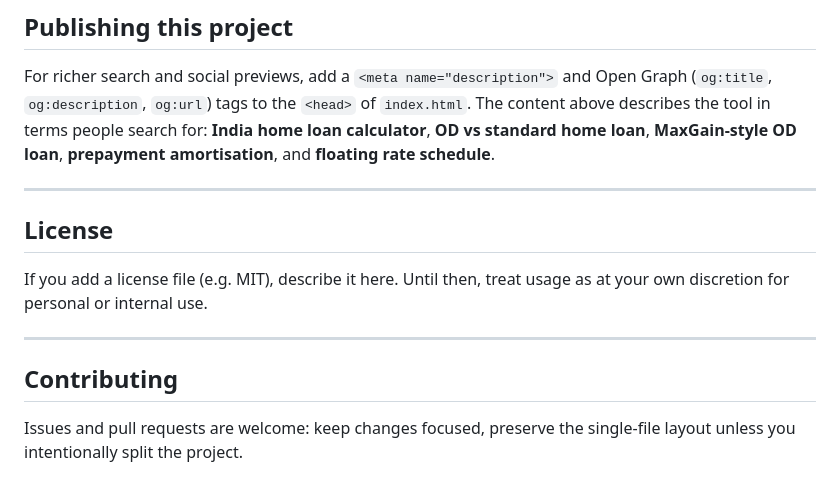
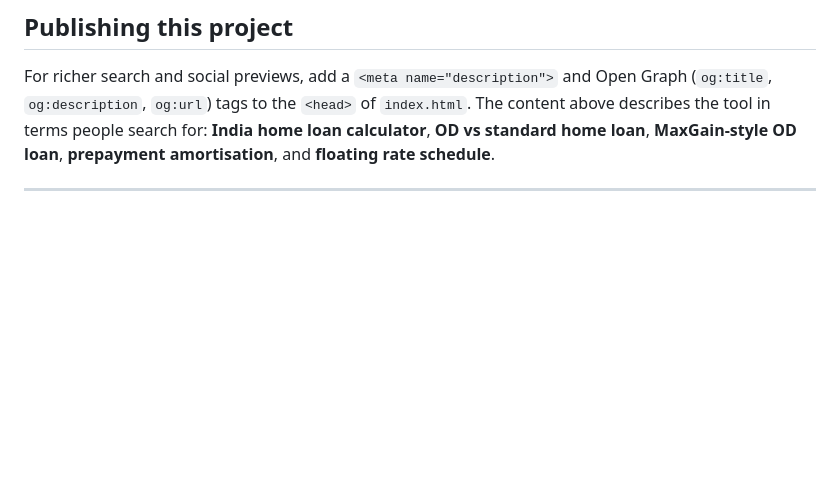
Before and after one commit to ankitsny/emi-calculator, a Markdown page: README.md, the part around the change. GitHub-like rendering; blank space fills up the shorter version.

Commit message:
Update README to remove License and Contributing sections
Removed sections on License and Contributing from README.

```diff
--- a/README.md
+++ b/README.md
@@ -67,13 +67,3 @@ No build step, no `npm install`. Clone or download the file and open it locally
 For richer search and social previews, add a `<meta name="description">` and Open Graph (`og:title`, `og:description`, `og:url`) tags to the `<head>` of `index.html`. The content above describes the tool in terms people search for: **India home loan calculator**, **OD vs standard home loan**, **MaxGain-style OD loan**, **prepayment amortisation**, and **floating rate schedule**.
 
 ---
-
-## License
-
-If you add a license file (e.g. MIT), describe it here. Until then, treat usage as at your own discretion for personal or internal use.
-
----
-
-## Contributing
-
-Issues and pull requests are welcome: keep changes focused, preserve the single-file layout unless you intentionally split the project.
```
